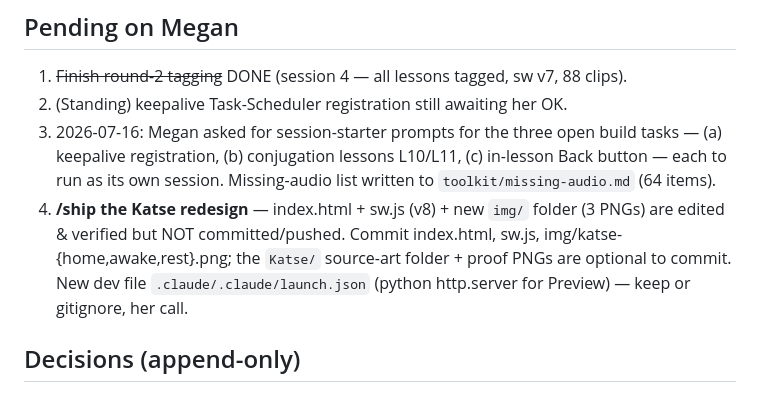
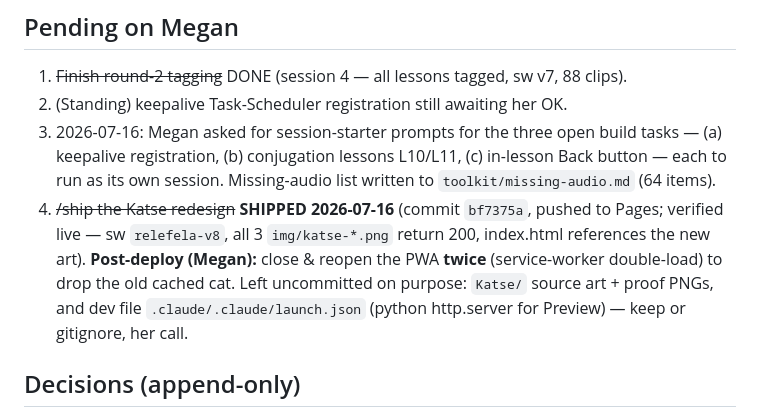
Before and after one commit to megzieberr/re-lefela, a Markdown page: PROJECT-STATUS.md, the part around the change. GitHub-like rendering.

Commit message:
Status: mark Katse redesign shipped (relefela-v8 live)
Co-Authored-By: Claude Opus 4.8 <noreply@anthropic.com>

```diff
--- a/PROJECT-STATUS.md
+++ b/PROJECT-STATUS.md
@@ -92,9 +92,10 @@ Old inline-SVG `katse-preview.html` replaced with an image preview (still gitign
 3. 2026-07-16: Megan asked for session-starter prompts for the three open build tasks — (a) keepalive
    registration, (b) conjugation lessons L10/L11, (c) in-lesson Back button — each to run as its own
    session. Missing-audio list written to `toolkit/missing-audio.md` (64 items).
-4. **/ship the Katse redesign** — index.html + sw.js (v8) + new `img/` folder (3 PNGs) are edited &
-   verified but NOT committed/pushed. Commit index.html, sw.js, img/katse-{home,awake,rest}.png; the
-   `Katse/` source-art folder + proof PNGs are optional to commit. New dev file
+4. ~~/ship the Katse redesign~~ **SHIPPED 2026-07-16** (commit `bf7375a`, pushed to Pages; verified live
+   — sw `relefela-v8`, all 3 `img/katse-*.png` return 200, index.html references the new art).
+   **Post-deploy (Megan):** close & reopen the PWA **twice** (service-worker double-load) to drop the
+   old cached cat. Left uncommitted on purpose: `Katse/` source art + proof PNGs, and dev file
    `.claude/.claude/launch.json` (python http.server for Preview) — keep or gitignore, her call.
 
 ## Decisions (append-only)
```
